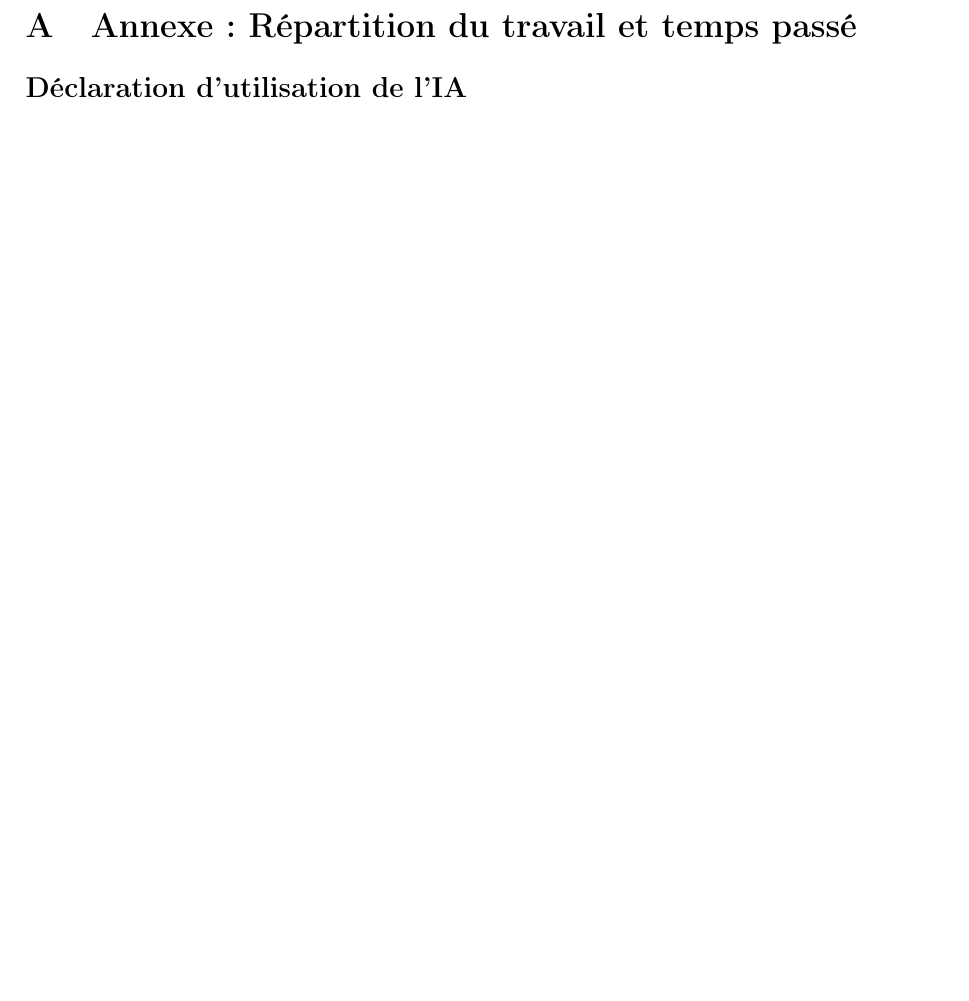
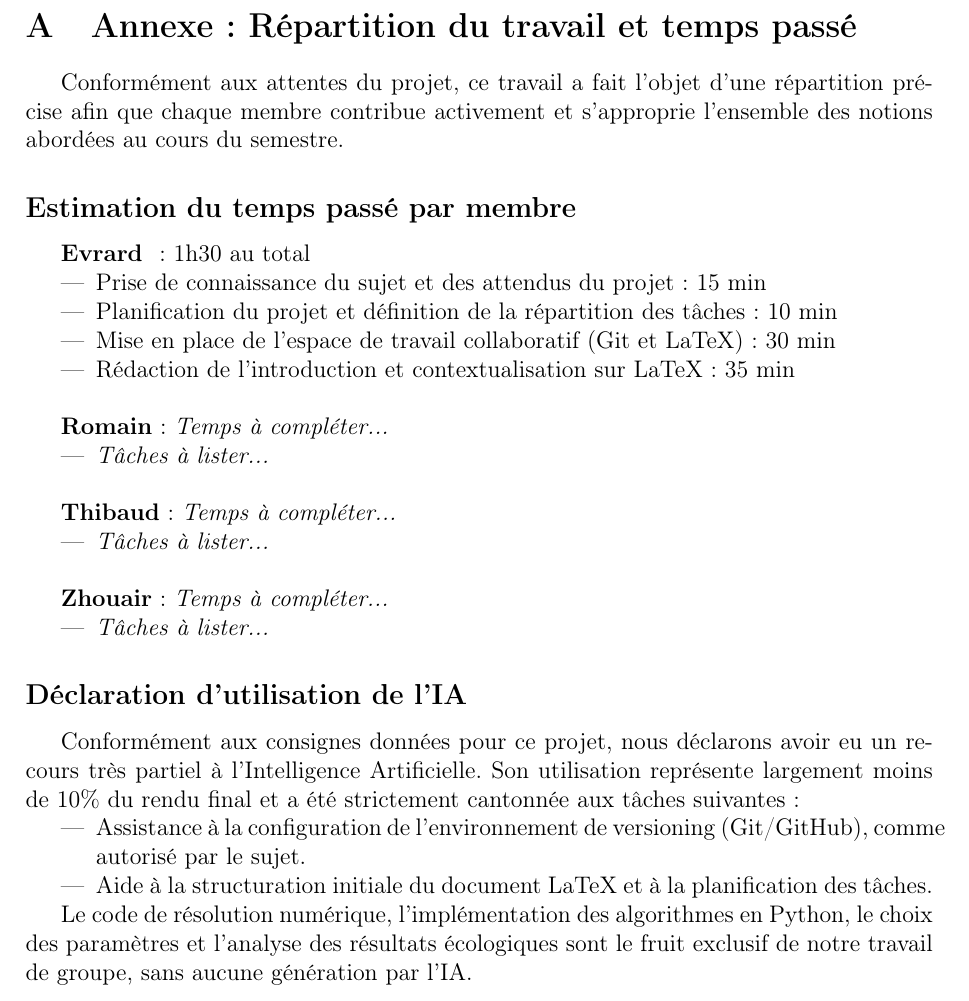
Before and after one commit to evrardlecureur/ProjetAN, a LaTeX document (Rapport.tex): part of page 3 of 3 before the commit and part of page 4 of 4 after it, cut so that both start at the same text, the shorter picture padded with empty space. Compiled offline with pdfLaTeX.

Commit message:
Update Rapport.tex

```diff
--- a/Rapport.tex
+++ b/Rapport.tex
@@ -4,7 +4,7 @@
 \usepackage[french]{babel}
 \usepackage{amsmath, amssymb}
 \usepackage{graphicx}
-\usepackage{hyperref}
+\usepackage[hidelinks]{hyperref}
 \usepackage{geometry}
 \geometry{hmargin=2.5cm,vmargin=2.5cm}
 
@@ -28,14 +45,53 @@
 % Partie de Zhouair : Graphes de l'évolution des 5 populations et Scénario Yellowstone.
 
 \section{Conclusion}
-% Ta partie : Synthèse du projet.
+% Partie d'Evrard : Synthèse du projet.
 
 \newpage
 \appendix
 \section{Annexe : Répartition du travail et temps passé}
 % Obligatoire : Indiquer comment le travail a été réparti et une estimation du temps passé par chacun.
 
+Conformément aux attentes du projet, ce travail a fait l'objet d'une répartition précise afin que chaque membre contribue activement et s'approprie l'ensemble des notions abordées au cours du semestre.
+
+\subsection*{Estimation du temps passé par membre}
+
+\textbf{Evrard } : 1h30 au total
+\begin{itemize}
+    \item Prise de connaissance du sujet et des attendus du projet : 15 min
+    \item Planification du projet et définition de la répartition des tâches : 10 min
+    \item Mise en place de l'espace de travail collaboratif (Git et LaTeX) : 30 min
+    \item Rédaction de l'introduction et contextualisation sur LaTeX : 35 min
+\end{itemize}
+
+\vspace{0.5cm}
+\textbf{Romain} : \textit{Temps à compléter...}
+\begin{itemize}
+    \item \textit{Tâches à lister...}
+\end{itemize}
+
+\vspace{0.5cm}
+\textbf{Thibaud} : \textit{Temps à compléter...}
+\begin{itemize}
+    \item \textit{Tâches à lister...}
+\end{itemize}
+
+\vspace{0.5cm}
+\textbf{Zhouair} : \textit{Temps à compléter...}
+\begin{itemize}
+    \item \textit{Tâches à lister...}
+\end{itemize}
+
 \subsection*{Déclaration d'utilisation de l'IA}
 % Le recours à l'IA doit être clairement identifié et ne doit pas dépasser 10% du rendu.
 
+Conformément aux consignes données pour ce projet, nous déclarons avoir eu un recours très partiel à l'Intelligence Artificielle. Son utilisation représente largement moins de 10\% du rendu final et a été strictement cantonnée aux tâches suivantes :
+\begin{itemize}
+    \item Assistance à la configuration de l'environnement de versioning (Git/GitHub), comme autorisé par le sujet.
+    \item Aide à la structuration initiale du document LaTeX et à la planification des tâches.
+\end{itemize}
+
+Le code de résolution numérique, l'implémentation des algorithmes en Python, le choix des paramètres et l'analyse des résultats écologiques sont le fruit exclusif de notre travail de groupe, sans aucune génération par l'IA.
+
+
 \end{document}
```
Also changed, not shown: Rapport.tex (19 more changed lines).
